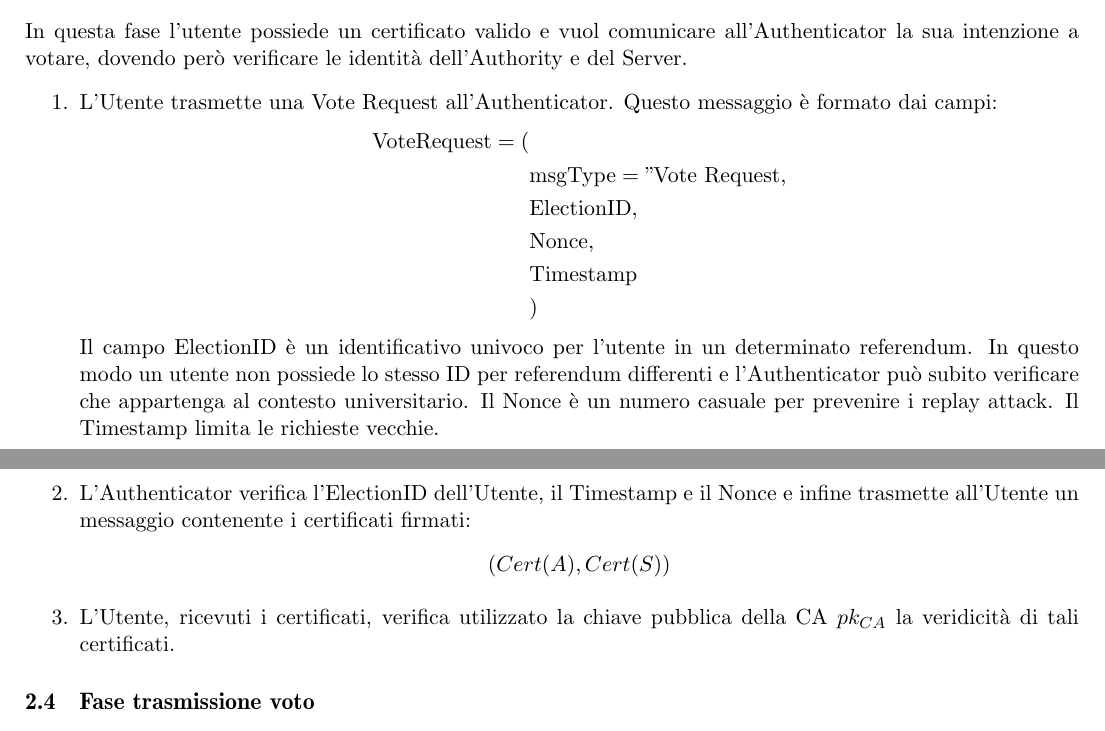
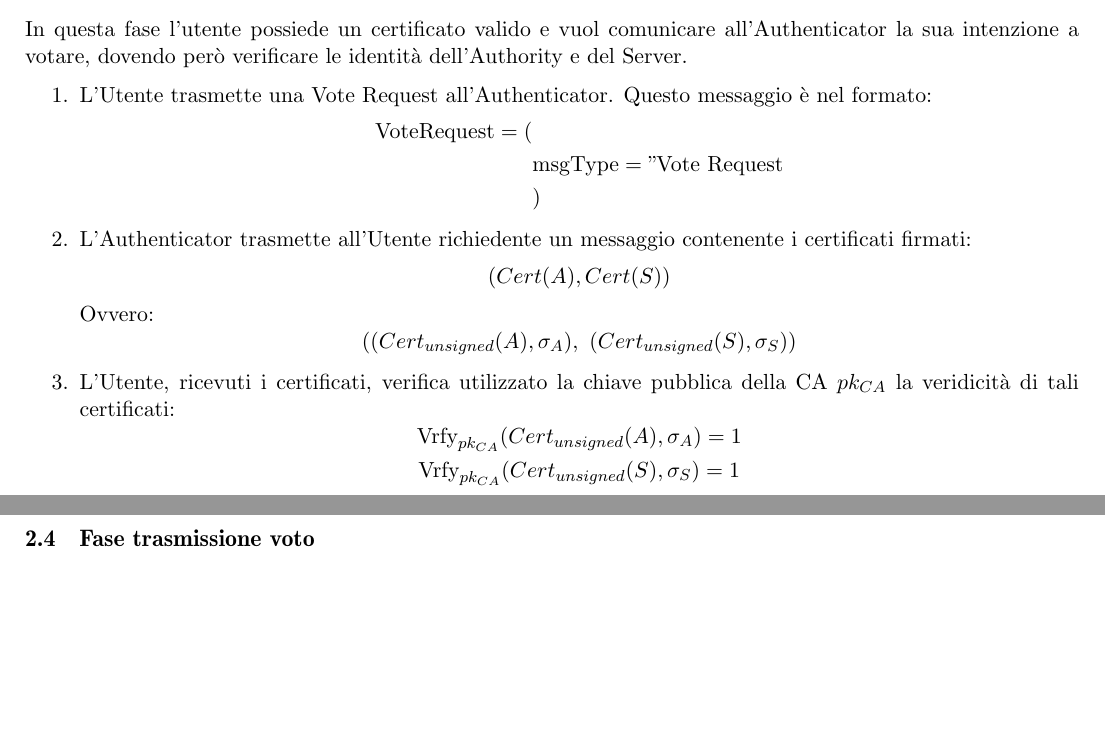
Before and after one commit to gerdo16/AlgoritmiEProtocolliPerLaSicurezza_ProjectWork, a LaTeX document (docs/main.tex, which reads docs/subPages/WP2.tex): two parts of pages 10 and 11 of 18 before the commit and two parts of pages 10 and 11 of 17 after it, joined at a grey line, cut so that both start at the same text, the shorter picture padded with empty space. Compiled offline with pdfLaTeX.

Commit message:
mie modifiche al wp2

```diff
--- a/docs/subPages/WP2.tex
+++ b/docs/subPages/WP2.tex
@@ -108,20 +108,17 @@ Questa è la prima fase compiuta dall'utente intenzionato a votare. Il suo compi
 In questa fase l'utente possiede un certificato valido e vuol comunicare all'Authenticator la sua intenzione a votare, dovendo però verificare le identità dell'Authority e del Server.
 
 \begin{enumerate}
-	\item L'Utente trasmette una Vote Request all'Authenticator. Questo messaggio è formato dai campi:
+	\item L'Utente trasmette una Vote Request all'Authenticator. Questo messaggio è nel formato:
 	$$
 	\begin{aligned}
 		\text{VoteRequest} = (& \\
-		&\text{msgType} = \text{"Vote Request}, \\
-		&\text{ElectionID}, \\
-		&\text{Nonce}, \\
-		&\text{Timestamp} \\
+		&\text{msgType} = \text{"Vote Request} \\
 		&)
 	\end{aligned}
 	$$
-	Il campo ElectionID è un identificativo univoco per l'utente in un determinato referendum. In questo modo un utente non possiede lo stesso ID per referendum differenti e l'Authenticator può subito verificare che appartenga al contesto universitario. Il Nonce è un numero casuale per prevenire i replay attack. Il Timestamp limita le richieste vecchie.
-	\item L'Authenticator verifica l'ElectionID dell'Utente, il Timestamp e il Nonce e infine trasmette all'Utente un messaggio contenente i certificati firmati: $$(Cert(A), Cert(S))$$
-	\item L'Utente, ricevuti i certificati, verifica utilizzato la chiave pubblica della CA $pk_{CA}$ la veridicità di tali certificati.
+	\item L'Authenticator trasmette all'Utente richiedente un messaggio contenente i certificati firmati: $$(Cert(A), Cert(S))$$
+	Ovvero: $$((Cert_{unsigned}(A), \sigma_{A}),\ (Cert_{unsigned}(S), \sigma_{S}))$$
+	\item L'Utente, ricevuti i certificati, verifica utilizzato la chiave pubblica della CA $pk_{CA}$ la veridicità di tali certificati: $$ \text{Vrfy}_{pk_{CA}}(Cert_{unsigned}(A), \sigma_{A}) = 1 $$  $$ \text{Vrfy}_{pk_{CA}}(Cert_{unsigned}(S), \sigma_{S}) = 1 $$
 
 \end{enumerate}
 
```
Also changed, not shown: docs/subPages/WP1.tex (+5 -5 lines).
